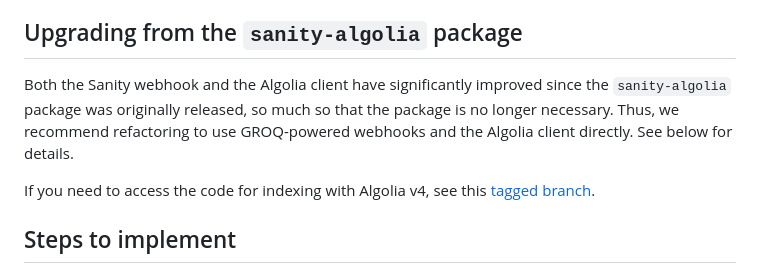
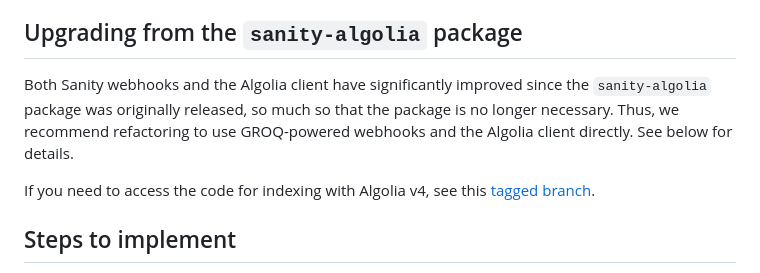
Before and after one commit to sanity-io/sanity-algolia, a Markdown page: README.md, the part around the change. GitHub-like rendering.

```diff
--- a/README.md
+++ b/README.md
@@ -3,7 +3,7 @@
 Sanity provides a structured content repository, live editing environment, and scalable content CDN. Algolia gives your application or website users a top-tier search experience. This repository provides an example of how to tie the two platforms together using webhooks and a cloud function. This will allow you to keep your Algolia search index up-to-date as you publish, update, and delete content in Sanity.
 
 ## Upgrading from the `sanity-algolia` package
-Both the Sanity webhook and the Algolia client have significantly improved since the `sanity-algolia` package was originally released, so much so that the package is no longer necessary. Thus, we recommend refactoring to use GROQ-powered webhooks and the Algolia client directly. See below for details.
+Both Sanity webhooks and the Algolia client have significantly improved since the `sanity-algolia` package was originally released, so much so that the package is no longer necessary. Thus, we recommend refactoring to use GROQ-powered webhooks and the Algolia client directly. See below for details.
 
 If you need to access the code for indexing with Algolia v4, see this [tagged branch](https://github.com/sanity-io/sanity-algolia/tree/1.1.0).
 
```
